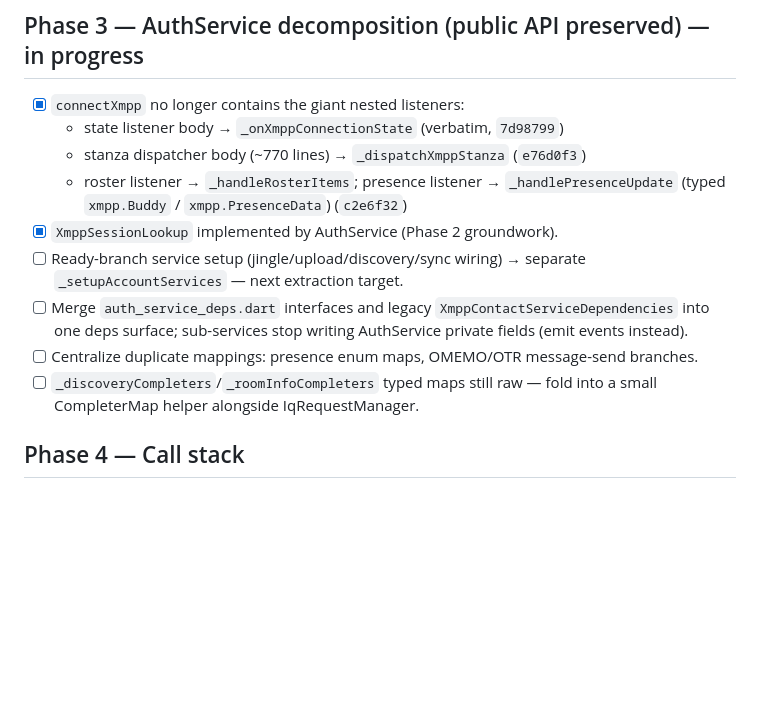
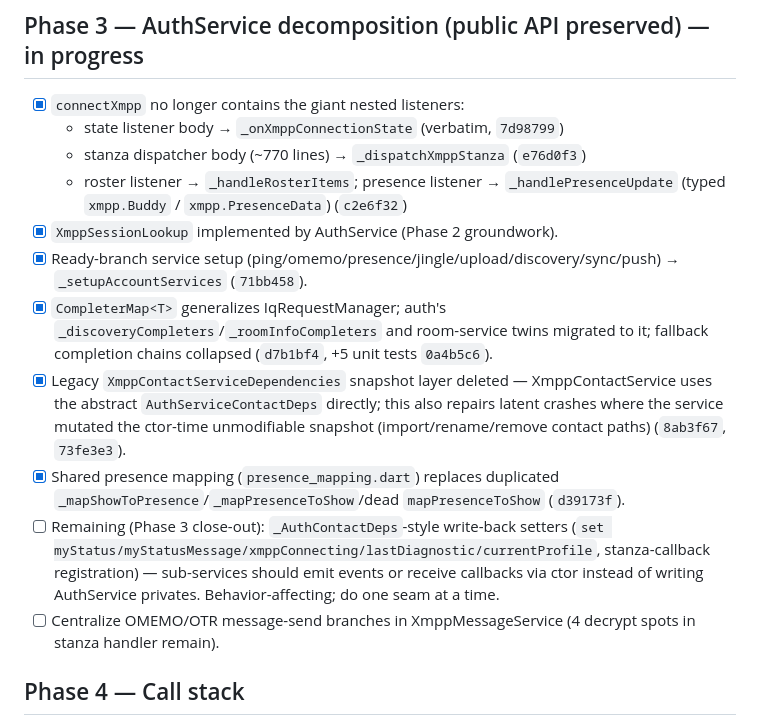
Before and after one commit to silverfox983/gibber.chat, a Markdown page: REFACTOR_PLAN.md, the part around the change. Rendered like a GitHub page; blank space fills up the shorter version.

Commit message:
docs: Phase 3 close-out progress

```diff
--- a/REFACTOR_PLAN.md
+++ b/REFACTOR_PLAN.md
@@ -59,14 +59,23 @@ Code shape at baseline: 186 Dart files in `lib/`, ~69k lines. Largest: `main_cha
   - roster listener → `_handleRosterItems`; presence listener → `_handlePresenceUpdate`
     (typed `xmpp.Buddy` / `xmpp.PresenceData`) (`c2e6f32`)
 - [x] `XmppSessionLookup` implemented by AuthService (Phase 2 groundwork).
-- [ ] Ready-branch service setup (jingle/upload/discovery/sync wiring) → separate
-      `_setupAccountServices` — next extraction target.
-- [ ] Merge `auth_service_deps.dart` interfaces and legacy `XmppContactServiceDependencies`
-      into one deps surface; sub-services stop writing AuthService private fields
-      (emit events instead).
-- [ ] Centralize duplicate mappings: presence enum maps, OMEMO/OTR message-send branches.
-- [ ] `_discoveryCompleters`/`_roomInfoCompleters` typed maps still raw — fold into a small
-      CompleterMap helper alongside IqRequestManager.
+- [x] Ready-branch service setup (ping/omemo/presence/jingle/upload/discovery/sync/push)
+      → `_setupAccountServices` (`71bb458`).
+- [x] `CompleterMap<T>` generalizes IqRequestManager; auth's `_discoveryCompleters`/`_roomInfoCompleters`
+      and room-service twins migrated to it; fallback completion chains collapsed
+      (`d7b1bf4`, +5 unit tests `0a4b5c6`).
+- [x] Legacy `XmppContactServiceDependencies` snapshot layer deleted — XmppContactService uses the
+      abstract `AuthServiceContactDeps` directly; this also repairs latent crashes where the
+      service mutated the ctor-time unmodifiable snapshot (import/rename/remove contact paths)
+      (`8ab3f67`, `73fe3e3`).
+- [x] Shared presence mapping (`presence_mapping.dart`) replaces duplicated
+      `_mapShowToPresence`/`_mapPresenceToShow`/dead `mapPresenceToShow` (`d39173f`).
+- [ ] Remaining (Phase 3 close-out): `_AuthContactDeps`-style write-back setters
+      (`set myStatus/myStatusMessage/xmppConnecting/lastDiagnostic/currentProfile`, stanza-callback
+      registration) — sub-services should emit events or receive callbacks via ctor instead of
+      writing AuthService privates. Behavior-affecting; do one seam at a time.
+- [ ] Centralize OMEMO/OTR message-send branches in XmppMessageService (4 decrypt spots in
+      stanza handler remain).
 
 ## Phase 4 — Call stack
 
```
